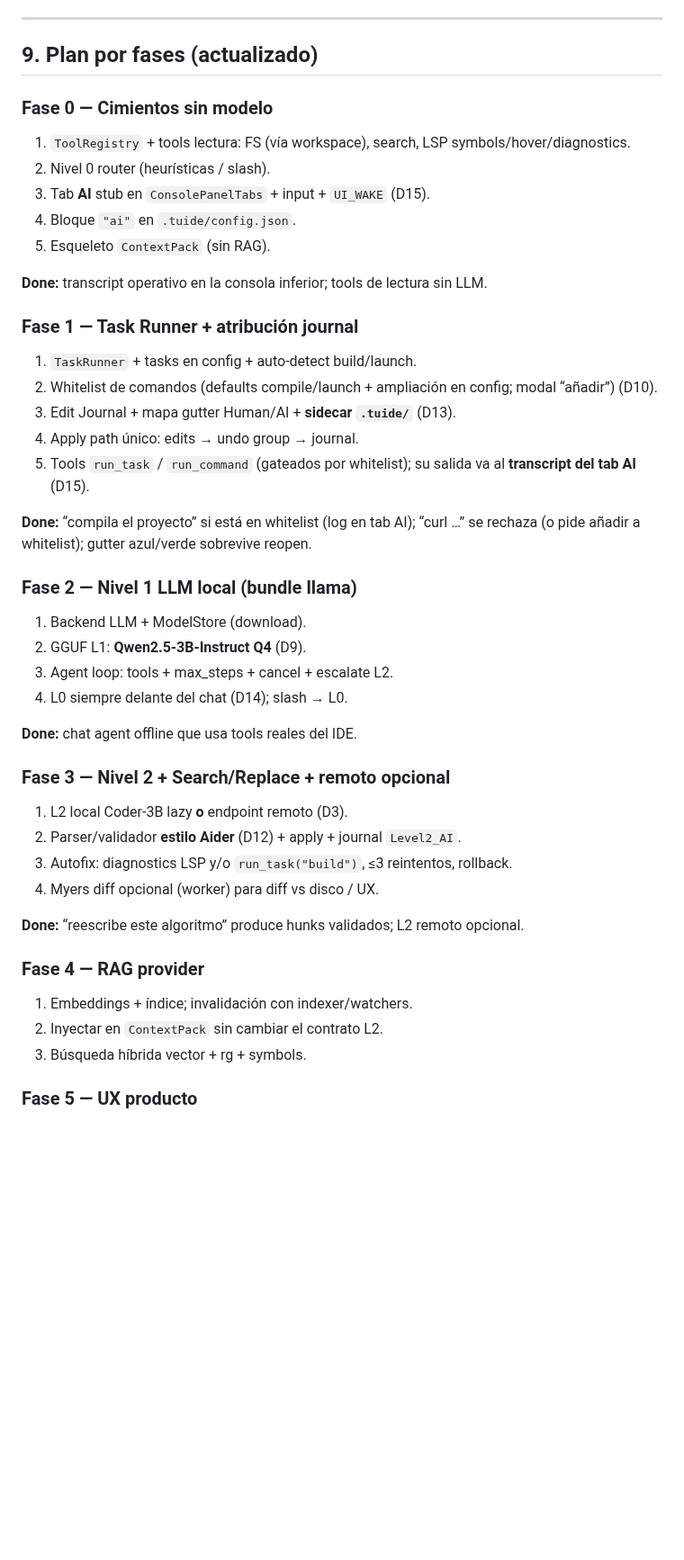
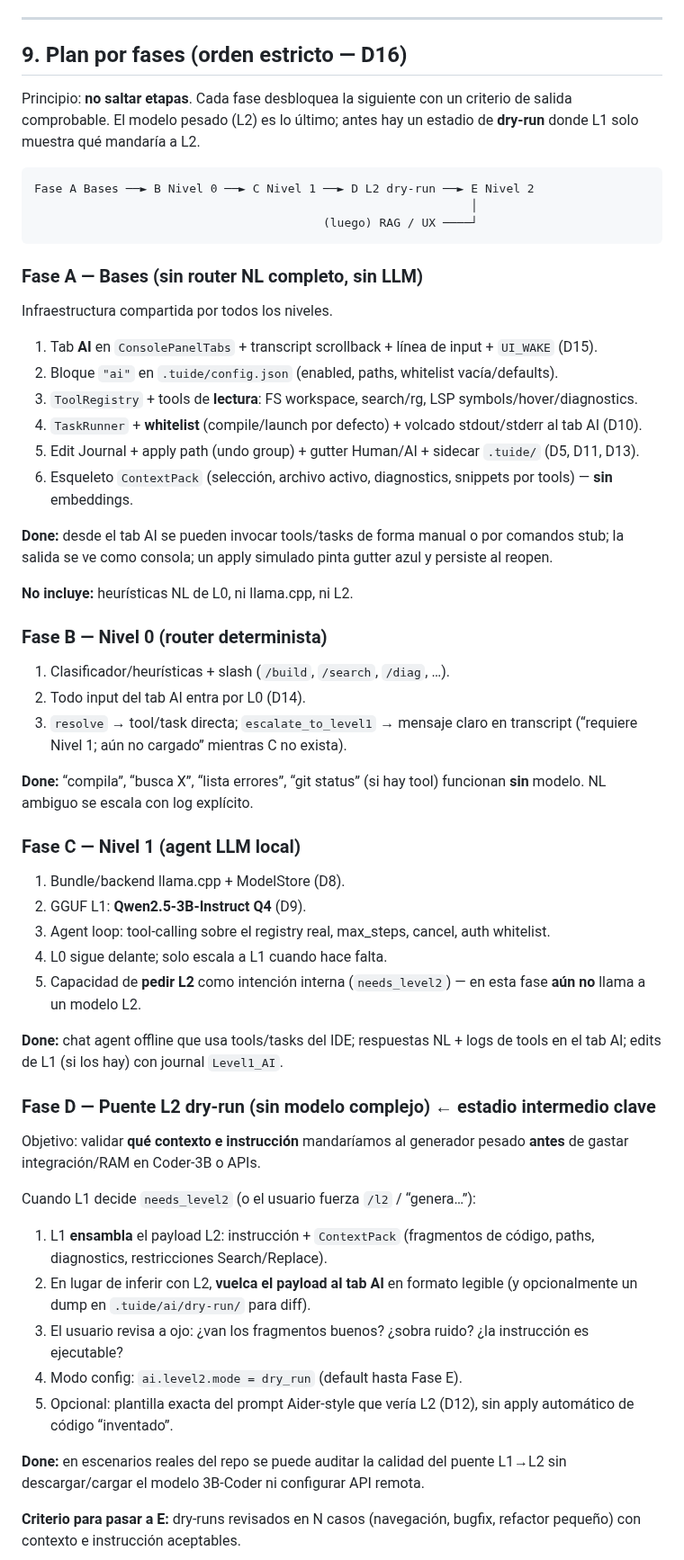
Before and after one commit to LorenzoAdr/TIDE, a Markdown page: docs/ai/master-spec.md, the part around one of its changes. Shown at 90% size. GitHub-like rendering; blank space fills up the shorter version.

Commit message:
Reordenar el roadmap: Bases → L0 → L1 → L2-dry-run → L2 (D16).
Antes del modelo L2, el Nivel 1 vuelca al tab AI el ContextPack y la
instrucción que enviaría, para validar fragmentos y prompts a ojo.

Co-authored-by: LorenzoAdr <LorenzoAdr@users.noreply.github.com>

````diff
--- a/docs/ai/master-spec.md
+++ b/docs/ai/master-spec.md
@@ -288,51 +289,62 @@ Alineado a bundles existentes (`BundleClangd`, `BundleRg`, …):
 
 ---
 
-## 9. Plan por fases (actualizado)
+## 9. Plan por fases (orden estricto — D16)
 
-### Fase 0 — Cimientos sin modelo
+Principio: **no saltar etapas**. Cada fase desbloquea la siguiente con un criterio de salida comprobable. El modelo pesado (L2) es lo último; antes hay un estadio de **dry-run** donde L1 solo muestra qué mandaría a L2.
 
-1. `ToolRegistry` + tools lectura: FS (vía workspace), search, LSP symbols/hover/diagnostics.
-2. Nivel 0 router (heurísticas / slash).
-3. Tab **AI** stub en `ConsolePanelTabs` + input + `UI_WAKE` (D15).
-4. Bloque `"ai"` en `.tuide/config.json`.
-5. Esqueleto `ContextPack` (sin RAG).
+```
+Fase A Bases ──► B Nivel 0 ──► C Nivel 1 ──► D L2 dry-run ──► E Nivel 2
+                                                              │
+                                         (luego) RAG / UX ────┘
+```
 
-**Done:** transcript operativo en la consola inferior; tools de lectura sin LLM.
+### Fase A — Bases (sin router NL completo, sin LLM)
 
-### Fase 1 — Task Runner + atribución journal
+Infraestructura compartida por todos los niveles.
 
-1. `TaskRunner` + tasks en config + auto-detect build/launch.
-2. Whitelist de comandos (defaults compile/launch + ampliación en config; modal “añadir”) (D10).
-3. Edit Journal + mapa gutter Human/AI + **sidecar `.tuide/`** (D13).
-4. Apply path único: edits → undo group → journal.
-5. Tools `run_task` / `run_command` (gateados por whitelist); su salida va al **transcript del tab AI** (D15).
+1. Tab **AI** en `ConsolePanelTabs` + transcript scrollback + línea de input + `UI_WAKE` (D15).
+2. Bloque `"ai"` en `.tuide/config.json` (enabled, paths, whitelist vacía/defaults).
+3. `ToolRegistry` + tools de **lectura**: FS workspace, search/rg, LSP symbols/hover/diagnostics.
+4. `TaskRunner` + **whitelist** (compile/launch por defecto) + volcado stdout/stderr al tab AI (D10).
+5. Edit Journal + apply path (undo group) + gutter Human/AI + sidecar `.tuide/` (D5, D11, D13).
+6. Esqueleto `ContextPack` (selección, archivo activo, diagnostics, snippets por tools) — **sin** embeddings.
 
-**Done:** “compila el proyecto” si está en whitelist (log en tab AI); “curl …” se rechaza (o pide añadir a whitelist); gutter azul/verde sobrevive reopen.
+**Done:** desde el tab AI se pueden invocar tools/tasks de forma manual o por comandos stub; la salida se ve como consola; un apply simulado pinta gutter azul y persiste al reopen.
 
-### Fase 2 — Nivel 1 LLM local (bundle llama)
+**No incluye:** heurísticas NL de L0, ni llama.cpp, ni L2.
 
-1. Backend LLM + ModelStore (download).
+### Fase B — Nivel 0 (router determinista)
+
+1. Clasificador/heurísticas + slash (`/build`, `/search`, `/diag`, …).
+2. Todo input del tab AI entra por L0 (D14).
+3. `resolve` → tool/task directa; `escalate_to_level1` → mensaje claro en transcript (“requiere Nivel 1; aún no cargado” mientras C no exista).
+
+**Done:** “compila”, “busca X”, “lista errores”, “git status” (si hay tool) funcionan **sin** modelo. NL ambiguo se escala con log explícito.
+
+### Fase C — Nivel 1 (agent LLM local)
+
+1. Bundle/backend llama.cpp + ModelStore (D8).
 2. GGUF L1: **Qwen2.5-3B-Instruct Q4** (D9).
-3. Agent loop: tools + max_steps + cancel + escalate L2.
-4. L0 siempre delante del chat (D14); slash → L0.
+3. Agent loop: tool-calling sobre el registry real, max_steps, cancel, auth whitelist.
+4. L0 sigue delante; solo escala a L1 cuando hace falta.
+5. Capacidad de **pedir L2** como intención interna (`needs_level2`) — en esta fase **aún no** llama a un modelo L2.
 
-**Done:** chat agent offline que usa tools reales del IDE.
+**Done:** chat agent offline que usa tools/tasks del IDE; respuestas NL + logs de tools en el tab AI; edits de L1 (si los hay) con journal `Level1_AI`.
 
-### Fase 3 — Nivel 2 + Search/Replace + remoto opcional
+### Fase D — Puente L2 dry-run (sin modelo complejo)  ← estadio intermedio clave
 
-1. L2 local Coder-3B lazy **o** endpoint remoto (D3).
-2. Parser/validador **estilo Aider** (D12) + apply + journal `Level2_AI`.
-3. Autofix: diagnostics LSP y/o `run_task("build")`, ≤3 reintentos, rollback.
-4. Myers diff opcional (worker) para diff vs disco / UX.
+Objetivo: validar **qué contexto e instrucción** mandaríamos al generador pesado **antes** de gastar integración/RAM en Coder-3B o APIs.
 
-**Done:** “reescribe este algoritmo” produce hunks validados; L2 remoto opcional.
+Cuando L1 decide `needs_level2` (o el usuario fuerza `/l2` / “genera…”):
 
-### Fase 4 — RAG provider
+1. L1 **ensambla** el payload L2: instrucción + `ContextPack` (fragmentos de código, paths, diagnostics, restricciones Search/Replace).
+2. En lugar de inferir con L2, **vuelca el payload al tab AI** en formato legible (y opcionalmente un dump en `.tuide/ai/dry-run/` para diff).
+3. El usuario revisa a ojo: ¿van los fragmentos buenos? ¿sobra ruido? ¿la instrucción es ejecutable?
+4. Modo config: `ai.level2.mode = dry_run` (default hasta Fase E).
+5. Opcional: plantilla exacta del prompt Aider-style que vería L2 (D12), sin apply automático de código “inventado”.
 
-1. Embeddings + índice; invalidación con indexer/watchers.
-2. Inyectar en `ContextPack` sin cambiar el contrato L2.
-3. Búsqueda híbrida vector + rg + symbols.
+**Done:** en escenarios reales del repo se puede auditar la calidad del puente L1→L2 sin descargar/cargar el modelo 3B-Coder ni configurar API remota.
 
-### Fase 5 — UX producto
+**Criterio para pasar a E:** dry-runs revisados en N casos (navegación, bugfix, refactor pequeño) con contexto e instrucción aceptables.
 
````
Also changed, not shown: other parts of docs/ai/master-spec.md (+36 -4 lines).
